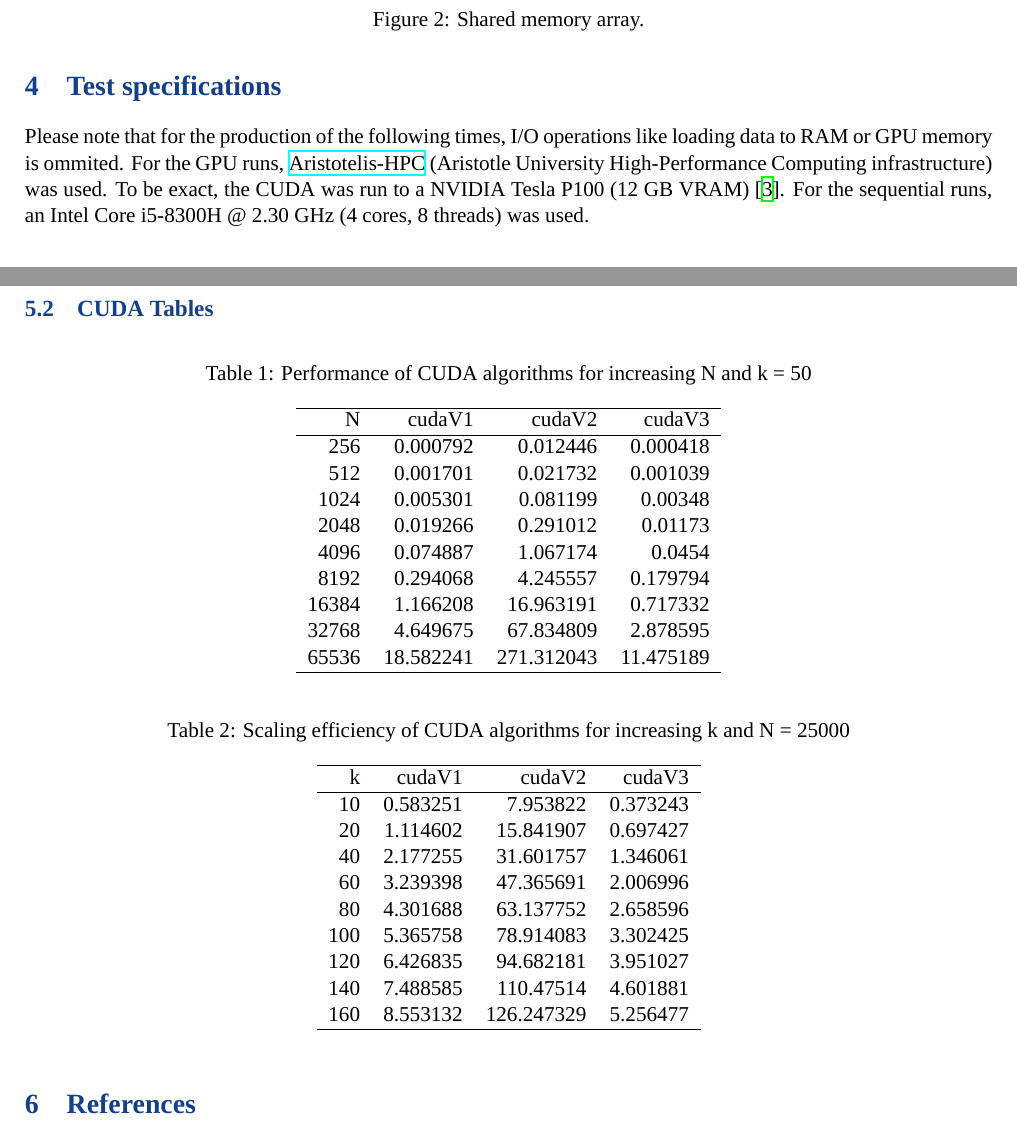
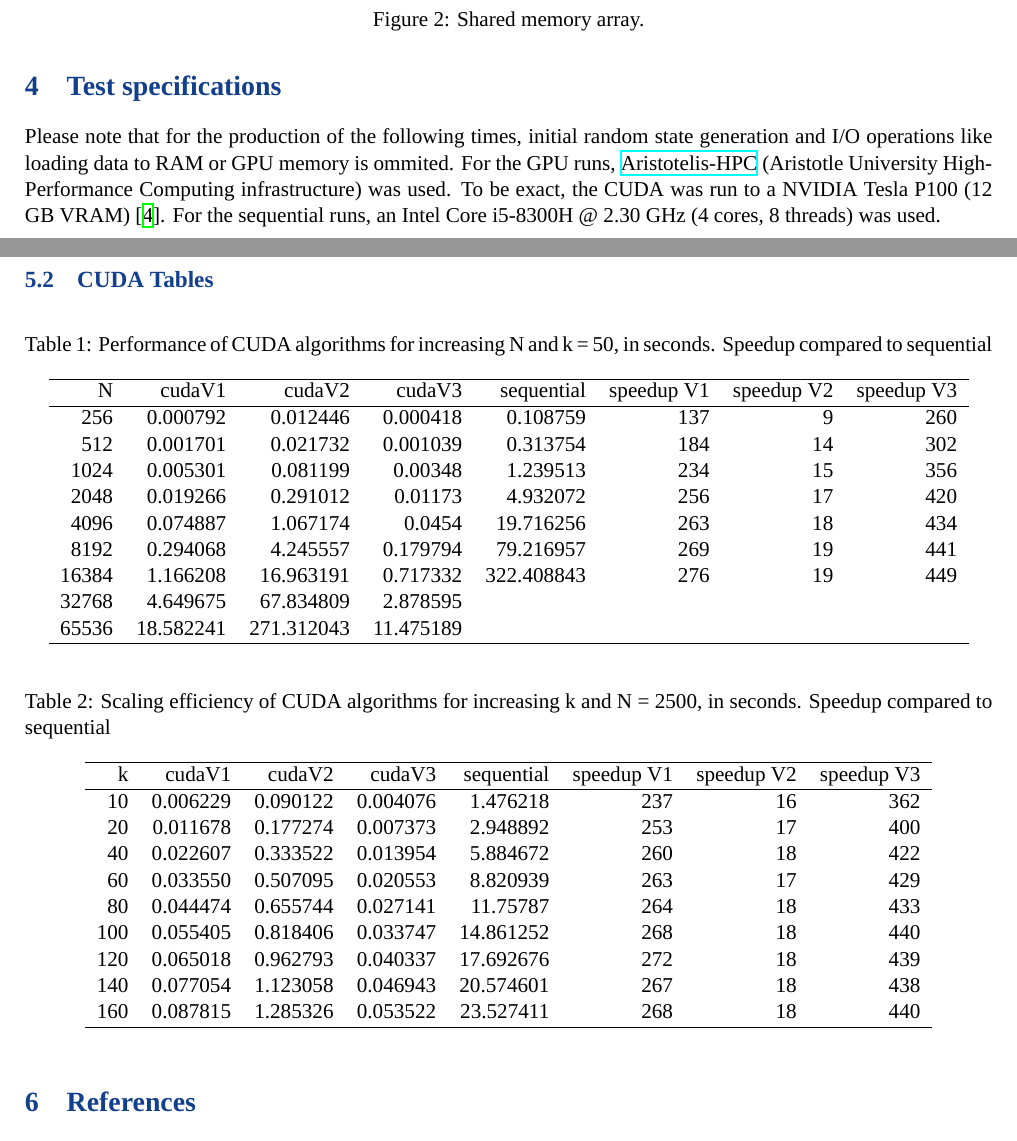
Before and after one commit to thetonk/pds-solutions, a LaTeX document (Ising Model CUDA/report/report.tex): two parts of pages 3 and 6 of 6, joined at a grey line, cut so that both start at the same text. The pictures show the PDF file Ising Model CUDA/report/report.pdf that the author committed with the source.

Commit message:
update report results, add speedup data

```diff
--- a/Ising Model CUDA/report/report.tex
+++ b/Ising Model CUDA/report/report.tex
@@ -102,10 +102,10 @@ In the shared memory 2D array, we must include all the elements of the sub-squar
 \end{center}
 \end{enumerate}
 \section{Test specifications}
-\label{sec:org7c5b44c}
-Please note that for the production of the following times, I/O operations like loading data to RAM or GPU memory is ommited. For the GPU runs, \href{https://hpc.it.auth.gr/}{Aristotelis-HPC} (Aristotle University High-Performance Computing infrastructure) was used. To be exact, the CUDA was run to a NVIDIA Tesla P100 (12 GB VRAM) \autocite{hpc-resources}. For the sequential runs, an Intel Core i5-8300H @ 2.30 GHz (4 cores, 8 threads) was used.
+\label{sec:orgaacf3d7}
+Please note that for the production of the following times, initial random state generation and I/O operations like loading data to RAM or GPU memory is ommited. For the GPU runs, \href{https://hpc.it.auth.gr/}{Aristotelis-HPC} (Aristotle University High-Performance Computing infrastructure) was used. To be exact, the CUDA was run to a NVIDIA Tesla P100 (12 GB VRAM) \autocite{hpc-resources}. For the sequential runs, an Intel Core i5-8300H @ 2.30 GHz (4 cores, 8 threads) was used.
 \section{Results}
-\label{sec:org9fb9f34}
+\label{sec:org8d4d9ee}
 In the following results, N are the rows of square lattice and k the iterations. In addition, V2 and V3 were tested for block size equal to 16. In order to get maximum performance for each N, block size must be fine tuned by picking a value from 1 to 32, since 1024 threads are available for each block. For more detailed times of CUDA, please check the tables section.
 \pagebreak
 \subsection{Charts}
@@ -127,6 +127,6 @@ In the following results, N are the rows of square lattice and k the iterations.
 \end{center}
 \pagebreak
 \item CUDA
-\label{sec:org932a6b2}
+\label{sec:org1b1f111}
 \begin{center}
 \includegraphics[height=200]{./images/cuda-efficiency.png}
@@ -134,50 +134,50 @@ In the following results, N are the rows of square lattice and k the iterations.
 \end{center}
 \end{enumerate}
 \subsubsection{V2 optimal block size}
-\label{sec:orge1a60e4}
+\label{sec:org70c7b46}
 \begin{center}
 \includegraphics[height=200]{./images/block-size-effect.png}
 \captionof{figure}{Optimizing block size}
 \end{center}
 \pagebreak
 \subsection{CUDA Tables}
-\label{sec:org5104863}
+\label{sec:org6a7c35e}
 \begin{table}[htbp]
-\caption{Performance of CUDA algorithms for increasing N and k = 50}
+\caption{Performance of CUDA algorithms for increasing N and k = 50, in seconds. Speedup compared to sequential}
 \centering
-\begin{tabular}{rrrr}
+\begin{tabular}{rrrrrrrr}
 \hline
-N & cudaV1 & cudaV2 & cudaV3\\[0pt]
+N & cudaV1 & cudaV2 & cudaV3 & sequential & speedup V1 & speedup V2 & speedup V3\\[0pt]
 \hline
-256 & 0.000792 & 0.012446 & 0.000418\\[0pt]
-512 & 0.001701 & 0.021732 & 0.001039\\[0pt]
-1024 & 0.005301 & 0.081199 & 0.00348\\[0pt]
-2048 & 0.019266 & 0.291012 & 0.01173\\[0pt]
-4096 & 0.074887 & 1.067174 & 0.0454\\[0pt]
-8192 & 0.294068 & 4.245557 & 0.179794\\[0pt]
-16384 & 1.166208 & 16.963191 & 0.717332\\[0pt]
-32768 & 4.649675 & 67.834809 & 2.878595\\[0pt]
-65536 & 18.582241 & 271.312043 & 11.475189\\[0pt]
+256 & 0.000792 & 0.012446 & 0.000418 & 0.108759 & 137 & 9 & 260\\[0pt]
+512 & 0.001701 & 0.021732 & 0.001039 & 0.313754 & 184 & 14 & 302\\[0pt]
+1024 & 0.005301 & 0.081199 & 0.00348 & 1.239513 & 234 & 15 & 356\\[0pt]
+2048 & 0.019266 & 0.291012 & 0.01173 & 4.932072 & 256 & 17 & 420\\[0pt]
+4096 & 0.074887 & 1.067174 & 0.0454 & 19.716256 & 263 & 18 & 434\\[0pt]
+8192 & 0.294068 & 4.245557 & 0.179794 & 79.216957 & 269 & 19 & 441\\[0pt]
+16384 & 1.166208 & 16.963191 & 0.717332 & 322.408843 & 276 & 19 & 449\\[0pt]
+32768 & 4.649675 & 67.834809 & 2.878595 &  &  &  & \\[0pt]
+65536 & 18.582241 & 271.312043 & 11.475189 &  &  &  & \\[0pt]
 \hline
 \end{tabular}
 \end{table}
 
 \begin{table}[htbp]
-\caption{Scaling efficiency of CUDA algorithms for increasing k and N = 25000}
+\caption{Scaling efficiency of CUDA algorithms for increasing k and N = 2500, in seconds. Speedup compared to sequential}
 \centering
-\begin{tabular}{rrrr}
+\begin{tabular}{rrrrrrrr}
 \hline
-k & cudaV1 & cudaV2 & cudaV3\\[0pt]
+k & cudaV1 & cudaV2 & cudaV3 & sequential & speedup V1 & speedup V2 & speedup V3\\[0pt]
 \hline
-10 & 0.583251 & 7.953822 & 0.373243\\[0pt]
-20 & 1.114602 & 15.841907 & 0.697427\\[0pt]
-40 & 2.177255 & 31.601757 & 1.346061\\[0pt]
-60 & 3.239398 & 47.365691 & 2.006996\\[0pt]
-80 & 4.301688 & 63.137752 & 2.658596\\[0pt]
-100 & 5.365758 & 78.914083 & 3.302425\\[0pt]
-120 & 6.426835 & 94.682181 & 3.951027\\[0pt]
-140 & 7.488585 & 110.47514 & 4.601881\\[0pt]
-160 & 8.553132 & 126.247329 & 5.256477\\[0pt]
+10 & 0.006229 & 0.090122 & 0.004076 & 1.476218 & 237 & 16 & 362\\[0pt]
+20 & 0.011678 & 0.177274 & 0.007373 & 2.948892 & 253 & 17 & 400\\[0pt]
+40 & 0.022607 & 0.333522 & 0.013954 & 5.884672 & 260 & 18 & 422\\[0pt]
+60 & 0.033550 & 0.507095 & 0.020553 & 8.820939 & 263 & 17 & 429\\[0pt]
+80 & 0.044474 & 0.655744 & 0.027141 & 11.75787 & 264 & 18 & 433\\[0pt]
+100 & 0.055405 & 0.818406 & 0.033747 & 14.861252 & 268 & 18 & 440\\[0pt]
+120 & 0.065018 & 0.962793 & 0.040337 & 17.692676 & 272 & 18 & 439\\[0pt]
+140 & 0.077054 & 1.123058 & 0.046943 & 20.574601 & 267 & 18 & 438\\[0pt]
+160 & 0.087815 & 1.285326 & 0.053522 & 23.527411 & 268 & 18 & 440\\[0pt]
 \hline
 \end{tabular}
 \end{table}
```
Also changed, not shown: Ising Model CUDA/report/images/cuda-efficiency.png, Ising Model CUDA/report/report.pdf, Ising Model CUDA/report/report.tex (36 more changed lines), 1 other file.
